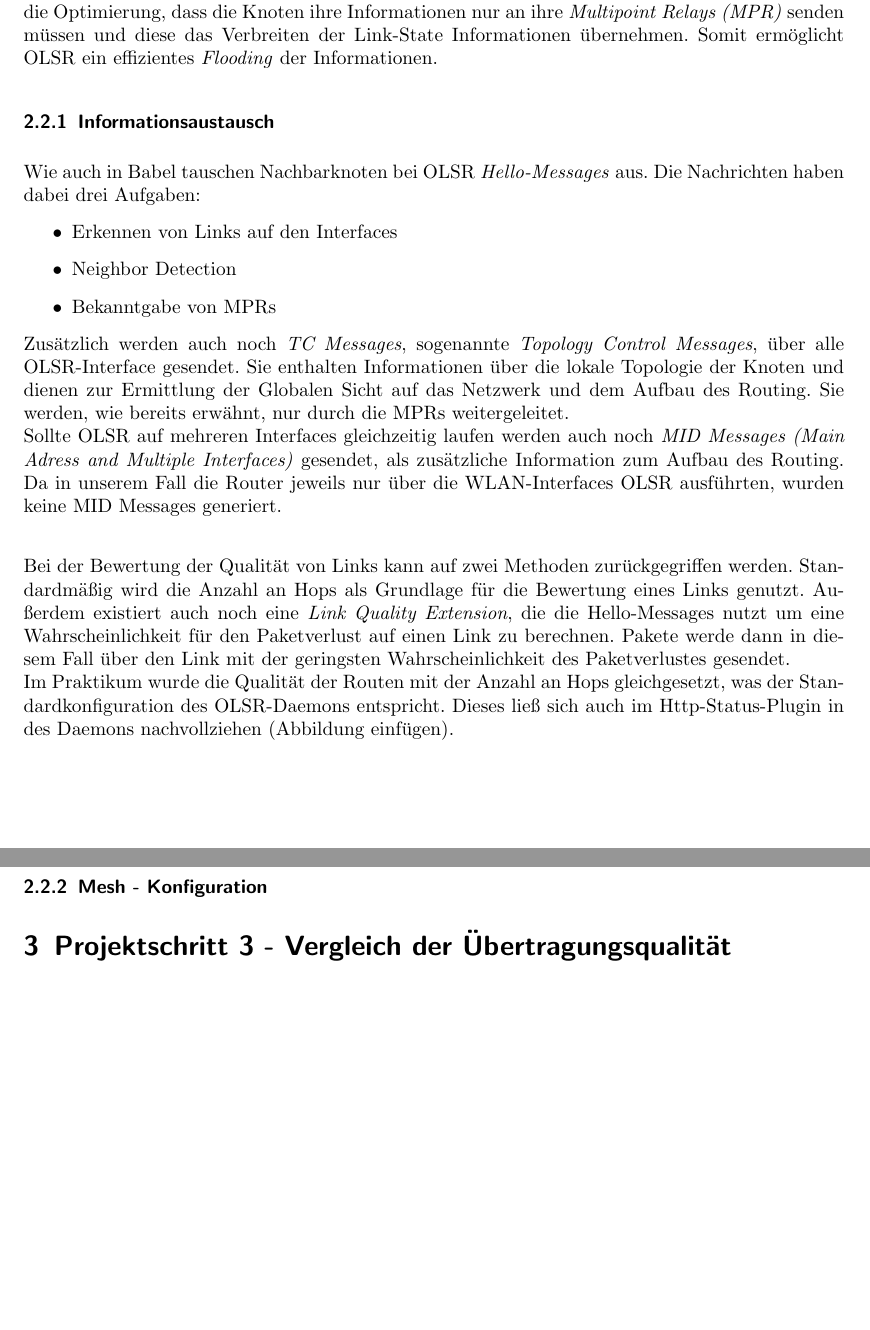
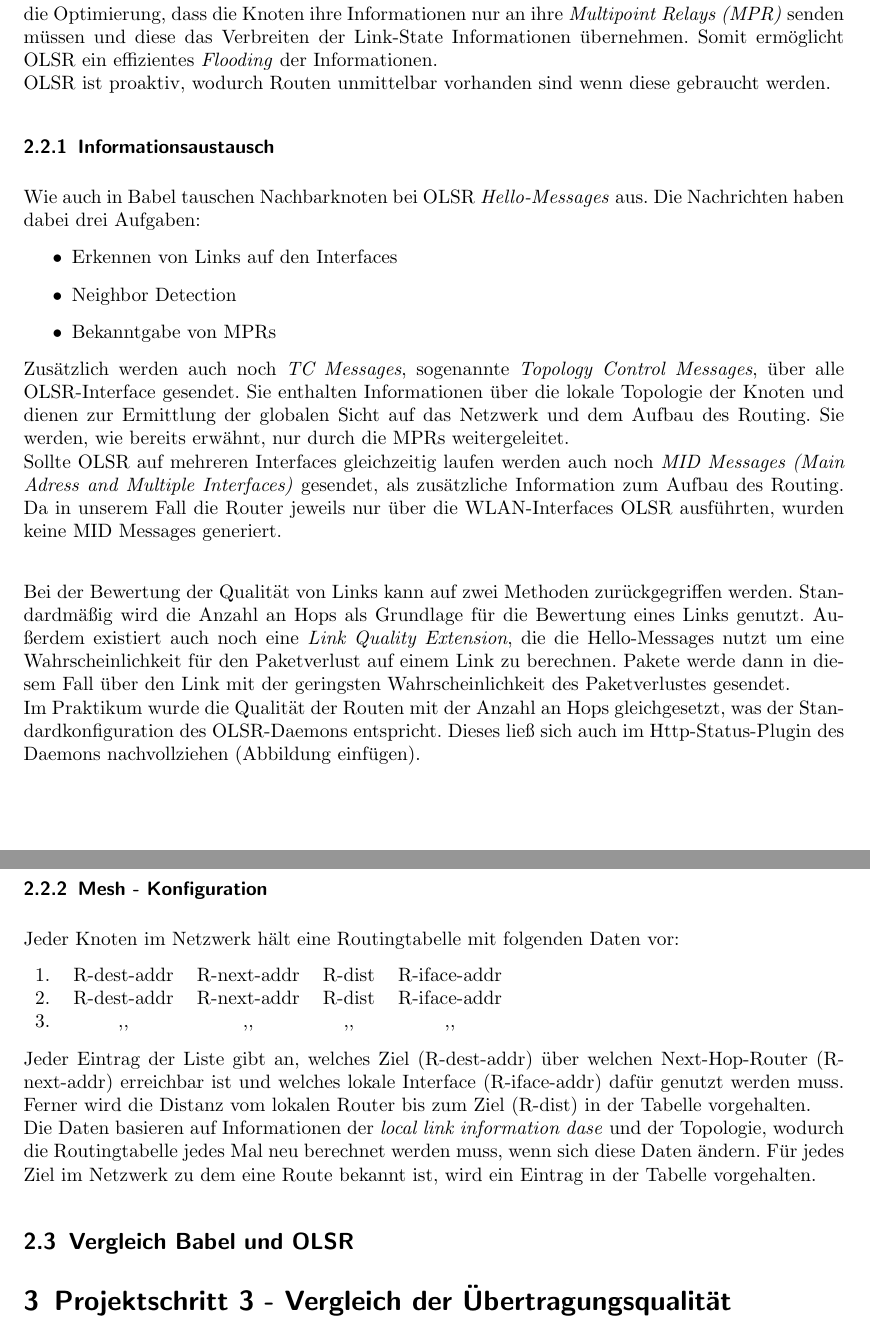
Before and after one commit to MyersGer/WS_2011, a LaTeX document (TT1/Prak1/Ergebnisse/Ausarbeitung AS CN/Protokoll.tex): two parts of pages 4 and 5 of 5, joined at a grey line, cut so that both start at the same text. Compiled offline with pdfLaTeX; an older LaTeX class or package is replaced by its successor.

Commit message:
Ausarbeitung TT1 OLSR Mesh-Konfiguration beschrieben

```diff
--- a/TT1/Prak1/Ergebnisse/Ausarbeitung AS CN/Protokoll.tex
+++ b/TT1/Prak1/Ergebnisse/Ausarbeitung AS CN/Protokoll.tex
@@ -121,7 +121,8 @@ Um zu verhindern, dass ein Router aufgrund fehlender zulässiger Routen ausgesch
 \subsection{OLSR}
 Bei \textit{OLSR} handelt es sich im Gegensatz zu Babel, wie der Name schon sagt, um einen Vertreter aus der Familie der Link-State-Routing Protokolle.
 Dabei enthält OLSR gegenüber anderen Vertretern die Optimierung, dass die Knoten ihre Informationen nur an ihre \textit{Multipoint Relays (MPR)} senden müssen und diese das Verbreiten der Link-State Informationen übernehmen.
-Somit ermöglicht OLSR ein effizientes \textit{Flooding} der Informationen.
+Somit ermöglicht OLSR ein effizientes \textit{Flooding} der Informationen.\\
+OLSR ist proaktiv, wodurch Routen unmittelbar vorhanden sind wenn diese gebraucht werden.
 
 \subsubsection{Informationsaustausch}
 Wie auch in Babel tauschen Nachbarknoten bei OLSR \textit{Hello-Messages} aus.
@@ -132,23 +133,34 @@ Die Nachrichten haben dabei drei Aufgaben:
 	\item Bekanntgabe von MPRs
 \end{itemize}
 Zusätzlich werden auch noch \textit{TC Messages}, sogenannte \textit{Topology Control Messages}, über alle OLSR-Interface gesendet.
-Sie enthalten Informationen über die lokale Topologie der Knoten und dienen zur Ermittlung der Globalen Sicht auf das Netzwerk und dem Aufbau des Routing.
+Sie enthalten Informationen über die lokale Topologie der Knoten und dienen zur Ermittlung der globalen Sicht auf das Netzwerk und dem Aufbau des Routing.
 Sie werden, wie bereits erwähnt, nur durch die MPRs weitergeleitet.\\
 Sollte OLSR auf mehreren Interfaces gleichzeitig laufen werden auch noch \textit{MID Messages (Main Adress and Multiple Interfaces)} gesendet, als zusätzliche Information zum Aufbau des Routing.
 Da in unserem Fall die Router jeweils nur über die WLAN-Interfaces OLSR ausführten, wurden keine MID Messages generiert.\\
 
 Bei der Bewertung der Qualität von Links kann auf zwei Methoden zurückgegriffen werden.
 Standardmäßig wird die Anzahl an Hops als Grundlage für die Bewertung eines Links genutzt.
-Außerdem existiert auch noch eine \textit{Link Quality Extension}, die die Hello-Messages nutzt um eine Wahrscheinlichkeit für den Paketverlust auf einen Link zu berechnen.
+Außerdem existiert auch noch eine \textit{Link Quality Extension}, die die Hello-Messages nutzt um eine Wahrscheinlichkeit für den Paketverlust auf einem Link zu berechnen.
 Pakete werde dann in diesem Fall über den Link mit der geringsten Wahrscheinlichkeit des Paketverlustes gesendet.\\
 Im Praktikum wurde die Qualität der Routen mit der Anzahl an Hops gleichgesetzt, was der Standardkonfiguration des OLSR-Daemons entspricht.
-Dieses ließ sich auch im Http-Status-Plugin in des Daemons nachvollziehen (Abbildung einfügen).
+Dieses ließ sich auch im Http-Status-Plugin des Daemons nachvollziehen (Abbildung einfügen).
 
 
 \subsubsection{Mesh - Konfiguration}
+Jeder Knoten im Netzwerk hält eine Routingtabelle mit folgenden Daten vor:
 
-%\subsubsection{Loop-Verhinderungsstrategie}
-%OLSR besitzt meines Wissens nach keine Loop-Verbindungsstrategie, in der Aufgabe ist auch nur die Rede von Babel
+\begin{tabular}{l c c c c}
+1. & R-dest-addr & R-next-addr & R-dist & R-iface-addr \\
+2. &  R-dest-addr & R-next-addr & R-dist & R-iface-addr \\
+3. & ,, & ,, & ,, & ,, \\
+\end{tabular}
+
+Jeder Eintrag der Liste gibt an, welches Ziel (R-dest-addr) über welchen Next-Hop-Router (R-next-addr) erreichbar ist und welches lokale Interface (R-iface-addr) dafür genutzt werden muss. Ferner wird die Distanz vom lokalen Router bis zum Ziel (R-dist) in der Tabelle vorgehalten.\\
+Die Daten basieren auf Informationen der \textit{local link information dase} und der Topologie, wodurch die Routingtabelle jedes Mal neu berechnet werden muss, wenn sich diese Daten ändern. Für jedes Ziel im Netzwerk zu dem eine Route bekannt ist, wird ein Eintrag in der Tabelle vorgehalten.
+
+
+\subsection{Vergleich Babel und OLSR}
+
 
 \section{Projektschritt 3 - Vergleich der Übertragungsqualität}
 
```
Also changed, not shown: TT1/Prak1/Ergebnisse/Ausarbeitung AS CN/Protokoll.pdf.
